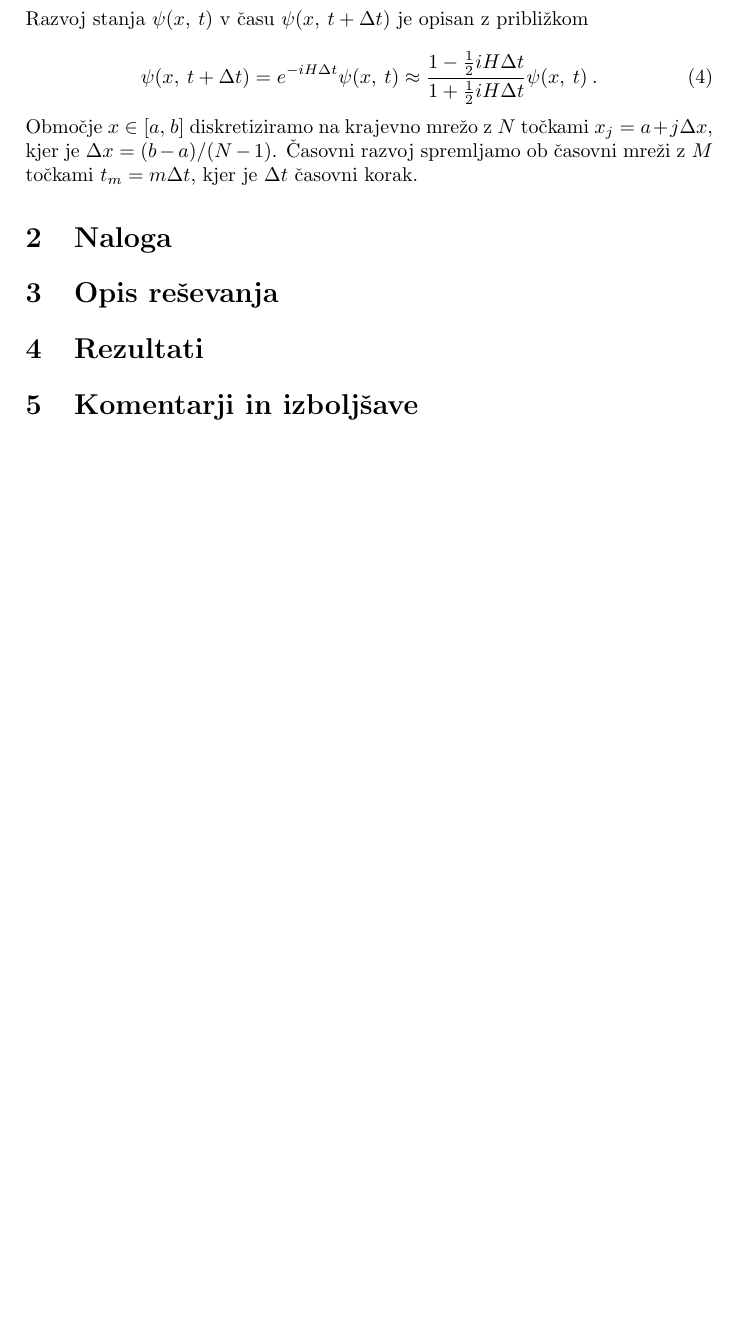
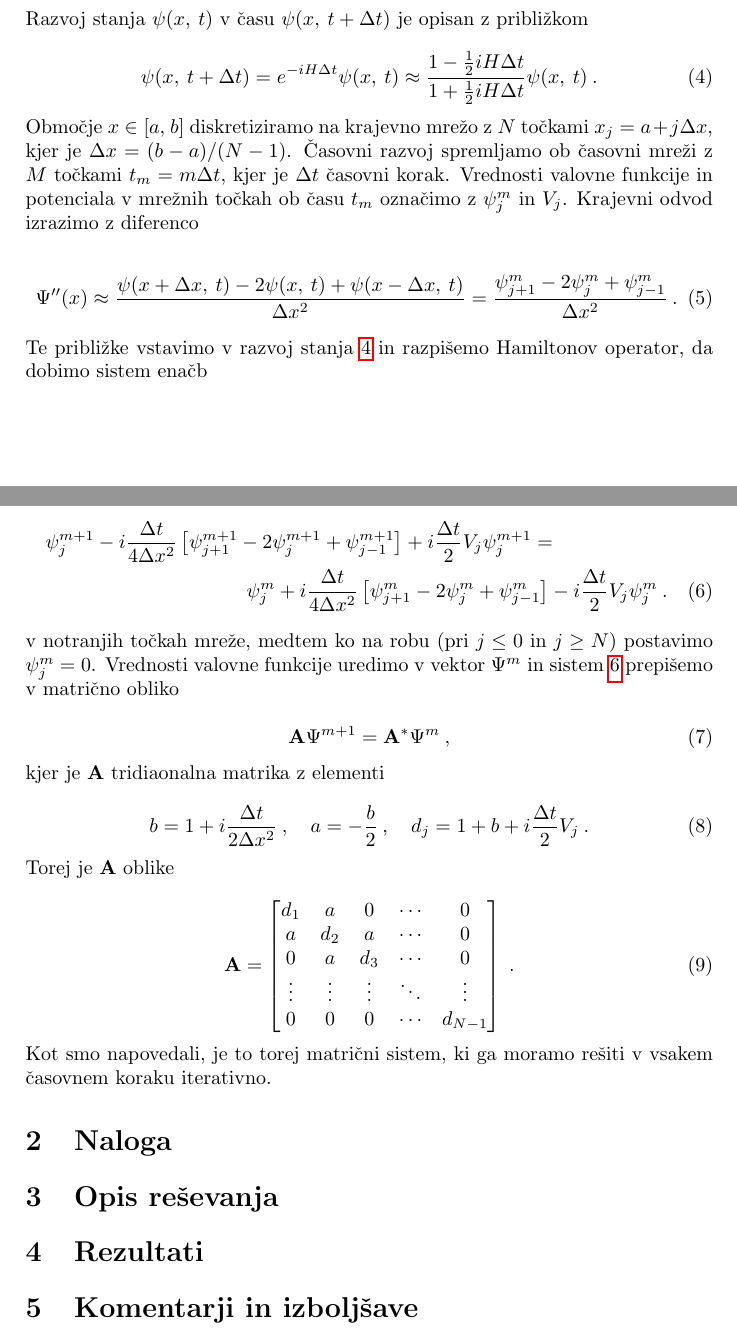
Before and after one commit to pengu5055/mfp10, a LaTeX document (main.tex): part of page 3 of 4 before the commit and two parts of pages 3 and 4 of 5 after it, the two joined at a grey line, cut so that both start at the same text, the shorter picture padded with empty space. Compiled offline with pdfLaTeX.

Commit message:
docs: :memo: finish section one

```diff
--- a/main.tex
+++ b/main.tex
@@ -114,9 +114,49 @@ Razvoj stanja $\psi(x,\>t)$ v času $\psi(x,\>t + \Delta t)$ je opisan z pribli
 \end{equation}
 
 Območje $x\in[a,\>b]$ diskretiziramo na krajevno mrežo z $N$ točkami $x_j = a + j\Delta x$, kjer je $\Delta x = (b-a)/(N-1)$.
-Časovni razvoj spremljamo ob časovni mreži z $M$ točkami $t_m = m\Delta t$, kjer je $\Delta t$ časovni korak.
+Časovni razvoj spremljamo ob časovni mreži z $M$ točkami $t_m = m\Delta t$, kjer je $\Delta t$ časovni korak. Vrednosti valovne
+funkcije in potenciala v mrežnih točkah ob času $t_m$ označimo z $\psi_j^m$ in $V_j$. Krajevni odvod izrazimo z
+diferenco
 
+\begin{equation}
+    \Psi''(x) \approx \frac{\psi(x + \Delta x,\>t)-2\psi(x,\>t)+\psi(x-\Delta x,\>t)}{\Delta x^2}
+    = \frac{\psi_{j+1}^m - 2\psi_j^m + \psi_{j-1}^m}{\Delta x^2}\>.
+    \label{krajevni_odvod}
+\end{equation}
 
+Te približke vstavimo v razvoj stanja \ref{razvoj} in razpišemo Hamiltonov operator, da dobimo sistem enačb
+
+\begin{multline}
+    \psi_j^{m+1} - i \frac{\Delta t}{4\Delta x^2}\left[\psi_{j+1}^{m+1} - 2\psi_j^{m+1} + \psi_{j-1}^{m+1}\right] + i \frac{\Delta t}{2} V_j \psi_j^{m+1} = \\
+    \psi_j^m + i \frac{\Delta t}{4\Delta x^2}\left[\psi_{j+1}^m - 2\psi_j^m + \psi_{j-1}^m\right] - i \frac{\Delta t}{2}V_j\psi_j^m\>.
+    \label{sistem}
+\end{multline}
+
+v notranjih točkah mreže, medtem ko na robu (pri $j\le 0$ in $j\ge N$) postavimo $\psi_j^{m} = 0$. Vrednosti valovne funkcije uredimo v
+vektor $\Psi^m$ in sistem \ref{sistem} prepišemo v matrično obliko
+
+\begin{equation}
+    \mathbf{A}\Psi^{m+1} = \mathbf{A^*}\Psi^m\>,
+\end{equation}
+
+kjer je $\mathbf{A}$ tridiaonalna matrika z elementi
+
+\begin{equation}
+    b = 1 + i\frac{\Delta t}{2\Delta x^2}\>,\quad a = -\frac{b}{2}\>,\quad d_j = 1 + b + i\frac{\Delta t}{2}V_j\>.
+\end{equation}
+Torej je $\mathbf{A}$ oblike
+
+\begin{equation}
+    \mathbf{A} = \begin{bmatrix}
+        d_1 & a & 0 & \cdots & 0 \\
+        a & d_2 & a & \cdots & 0 \\
+        0 & a & d_3 & \cdots & 0 \\
+        \vdots & \vdots & \vdots & \ddots & \vdots \\
+        0 & 0 & 0 & \cdots & d_{N-1}
+    \end{bmatrix}\>.
+\end{equation}
+
+Kot smo napovedali, je to torej matrični sistem, ki ga moramo rešiti v vsakem časovnem koraku iterativno.
 
 \section{Naloga}
 
```
Also changed, not shown: main.pdf, 7 other files.
